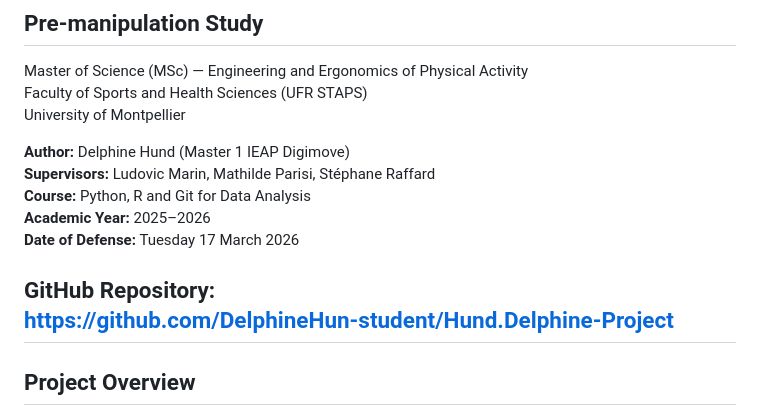
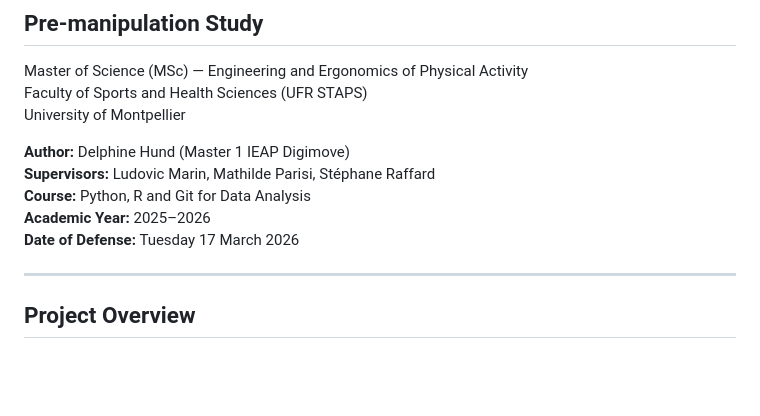
Before and after one commit to DelphineHun-student/Hund.Delphine-Project, a Markdown page: README.md, the part around the change. Rendered like a GitHub page; blank space fills up the shorter version.

```diff
--- a/README.md
+++ b/README.md
@@ -11,8 +11,6 @@ University of Montpellier
 **Academic Year:** 2025–2026
 **Date of Defense:** Tuesday 17 March 2026
 
-**GitHub Repository:**
-https://github.com/DelphineHun-student/Hund.Delphine-Project
 ---
 
 ## Project Overview
```
